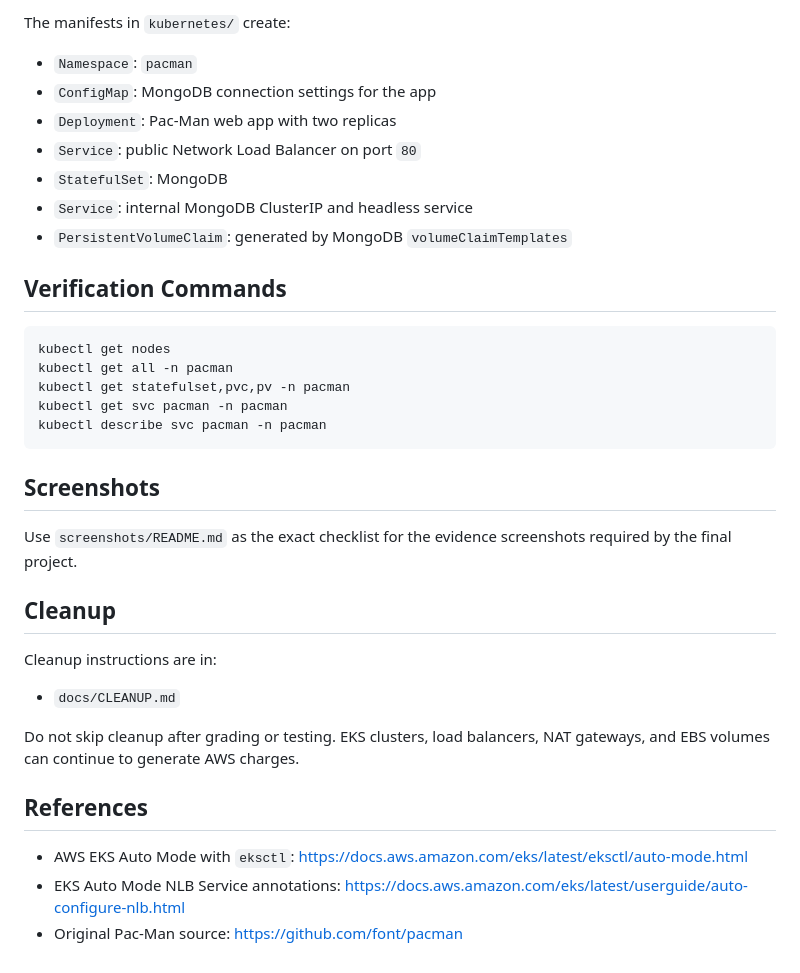
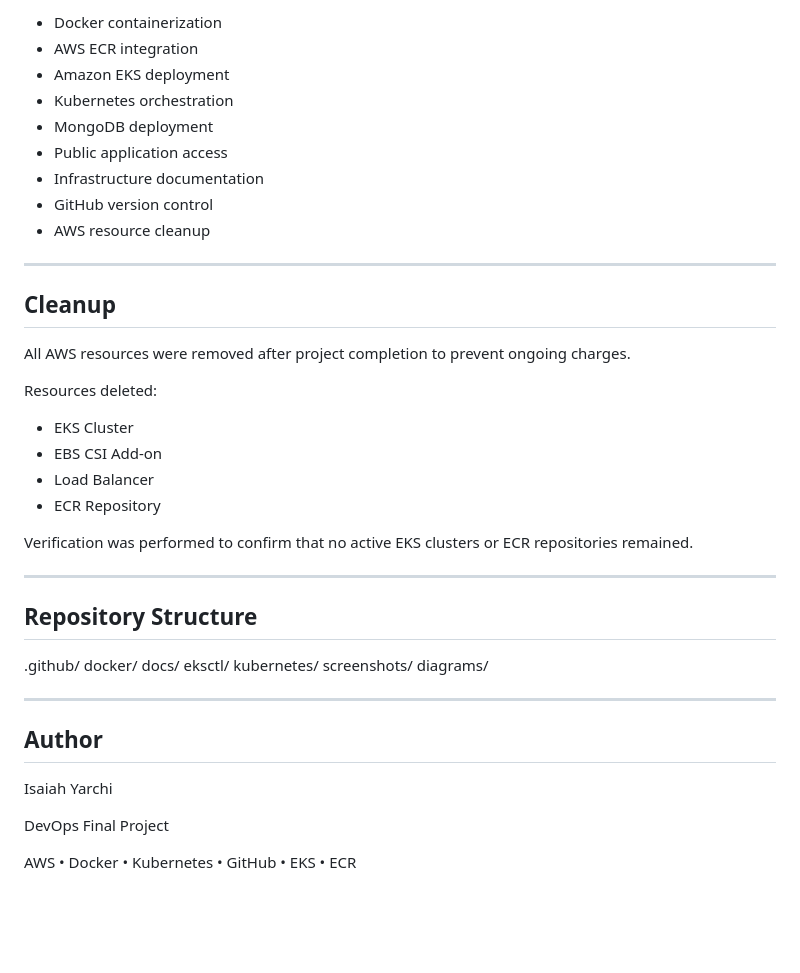
Before and after one commit to lsaiahmany1-blip/pacman-eks-project, a Markdown page: README.md, the part around one of its changes. Rendered like a GitHub page; blank space fills up the shorter version.

Commit message:
Replace README with final project documentation

````diff
--- a/README.md
+++ b/README.md
@@ -143,38 +161,47 @@ kubectl get svc pacman -n pacman
 
-The manifests in `kubernetes/` create:
+- Docker containerization
+- AWS ECR integration
+- Amazon EKS deployment
+- Kubernetes orchestration
+- MongoDB deployment
+- Public application access
+- Infrastructure documentation
+- GitHub version control
+- AWS resource cleanup
 
-- `Namespace`: `pacman`
-- `ConfigMap`: MongoDB connection settings for the app
-- `Deployment`: Pac-Man web app with two replicas
-- `Service`: public Network Load Balancer on port `80`
-- `StatefulSet`: MongoDB
-- `Service`: internal MongoDB ClusterIP and headless service
-- `PersistentVolumeClaim`: generated by MongoDB `volumeClaimTemplates`
-
-## Verification Commands
-
-```bash
-kubectl get nodes
-kubectl get all -n pacman
-kubectl get statefulset,pvc,pv -n pacman
-kubectl get svc pacman -n pacman
-kubectl describe svc pacman -n pacman
-```
-
-## Screenshots
-
-Use `screenshots/README.md` as the exact checklist for the evidence screenshots required by the final project.
+---
 
 ## Cleanup
 
-Cleanup instructions are in:
+All AWS resources were removed after project completion to prevent ongoing charges.
 
-- `docs/CLEANUP.md`
+Resources deleted:
 
-Do not skip cleanup after grading or testing. EKS clusters, load balancers, NAT gateways, and EBS volumes can continue to generate AWS charges.
+- EKS Cluster
+- EBS CSI Add-on
+- Load Balancer
+- ECR Repository
 
-## References
+Verification was performed to confirm that no active EKS clusters or ECR repositories remained.
 
-- AWS EKS Auto Mode with `eksctl`: <https://docs.aws.amazon.com/eks/latest/eksctl/auto-mode.html>
-- EKS Auto Mode NLB Service annotations: <https://docs.aws.amazon.com/eks/latest/userguide/auto-configure-nlb.html>
-- Original Pac-Man source: <https://github.com/font/pacman>
+---
+
+## Repository Structure
+
+.github/
+docker/
+docs/
+eksctl/
+kubernetes/
+screenshots/
+diagrams/
+
+---
+
+## Author
+
+Isaiah Yarchi
+
+DevOps Final Project
+
+AWS • Docker • Kubernetes • GitHub • EKS • ECR
````
Also changed, not shown: other parts of README.md (+117 -99 lines).
